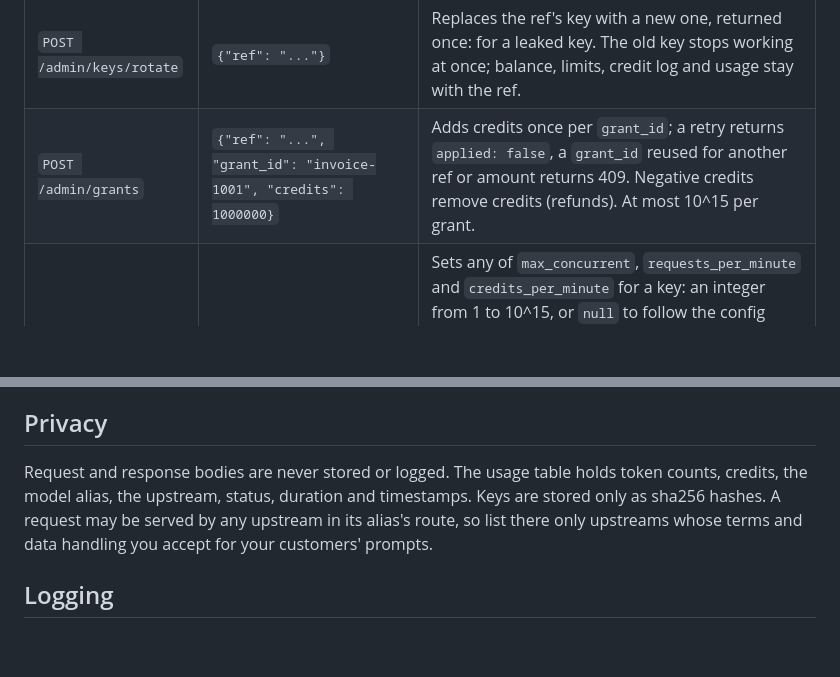
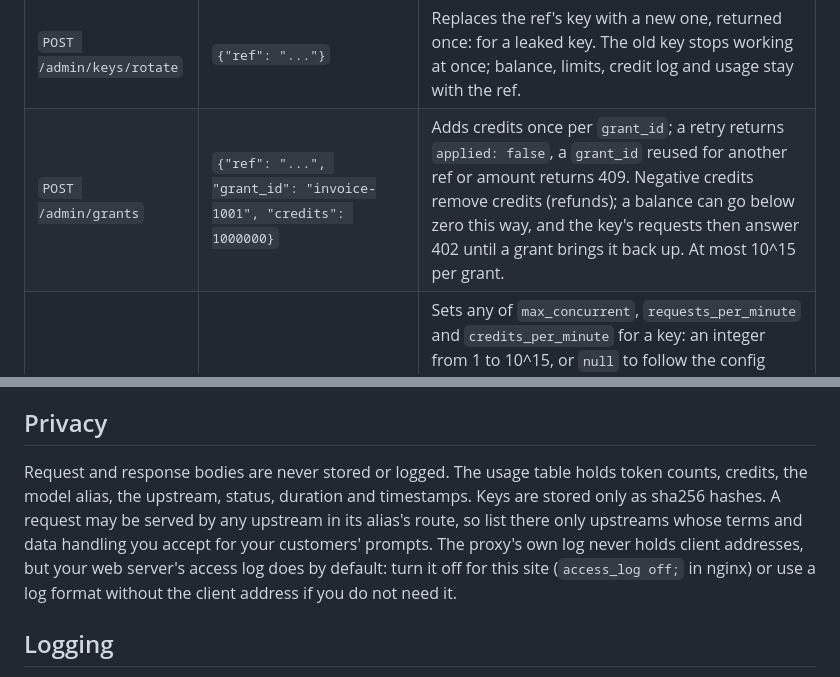
Before and after one commit to MagnaCapax/mcxVirsilipas, a Markdown page: README.md, 2 parts joined by grey strips. Rendered like a GitHub page; blank space fills up the shorter version.

Commit message:
README: web-server access logs and negative balances
Two gaps from the release-readiness investigation:
- Privacy: the proxy log never holds client addresses, but the web
  server access log does by default; say how to turn it off or drop
  the address.
- Grants: a negative grant can take a balance below zero (checked:
  balance -50, reserve answers 402, verify clean); say so.

Docs only; no code change, no new tag.

Co-Authored-By: Claude Opus 5.5 (1M context) <noreply@anthropic.com>

```diff
--- a/README.md
+++ b/README.md
@@ -296,14 +296,14 @@ Admin side, authenticated with `Authorization: Bearer <admin token>`. Use a long
 | `POST /admin/keys` | `{"ref": "customer-42"}` | Creates a key for a user. `ref` must be your billing system's stable id for the user (not a per-service id), so all of the user's purchases add to one balance. Returns the key once (201). |
 | `POST /admin/keys/active` | `{"ref": "...", "active": false}` | Disables or re-enables a key (for suspend and unsuspend). |
 | `POST /admin/keys/rotate` | `{"ref": "..."}` | Replaces the ref's key with a new one, returned once: for a leaked key. The old key stops working at once; balance, limits, credit log and usage stay with the ref. |
-| `POST /admin/grants` | `{"ref": "...", "grant_id": "invoice-1001", "credits": 1000000}` | Adds credits once per `grant_id`; a retry returns `applied: false`, a `grant_id` reused for another ref or amount returns 409. Negative credits remove credits (refunds). At most 10^15 per grant. |
+| `POST /admin/grants` | `{"ref": "...", "grant_id": "invoice-1001", "credits": 1000000}` | Adds credits once per `grant_id`; a retry returns `applied: false`, a `grant_id` reused for another ref or amount returns 409. Negative credits remove credits (refunds); a balance can go below zero this way, and the key's requests then answer 402 until a grant brings it back up. At most 10^15 per grant. |
 | `POST /admin/keys/limits` | `{"ref": "...", "requests_per_minute": 60}` | Sets any of `max_concurrent`, `requests_per_minute` and `credits_per_minute` for a key: an integer from 1 to 10^15, or `null` to follow the config default again. Also sets `bonus_pct`, an integer from 0 to 300 (the bonus in the key's weight), and `key_group`, a name of up to 64 of a-z, 0-9, `.`, `_` and `-` (empty for none) that groups keys in `stats`, such as a plan or a customer group. Fields left out are unchanged; any other field is refused (400), and nothing changes when any field is invalid. Returns the key's own settings (`overrides`), the limits in force (`limits`), `bonus_pct` and `key_group`. |
 
 Use a `grant_id` that is unique per payment, for example the invoice number or the subscription id plus its billing period, so that a retried push never credits twice and a renewal is never dropped.
 
 ## Privacy
 
-Request and response bodies are never stored or logged. The usage table holds token counts, credits, the model alias, the upstream, status, duration and timestamps. Keys are stored only as sha256 hashes. A request may be served by any upstream in its alias's route, so list there only upstreams whose terms and data handling you accept for your customers' prompts.
+Request and response bodies are never stored or logged. The usage table holds token counts, credits, the model alias, the upstream, status, duration and timestamps. Keys are stored only as sha256 hashes. A request may be served by any upstream in its alias's route, so list there only upstreams whose terms and data handling you accept for your customers' prompts. The proxy's own log never holds client addresses, but your web server's access log does by default: turn it off for this site (`access_log off;` in nginx) or use a log format without the client address if you do not need it.
 
 ## Logging
 
```
